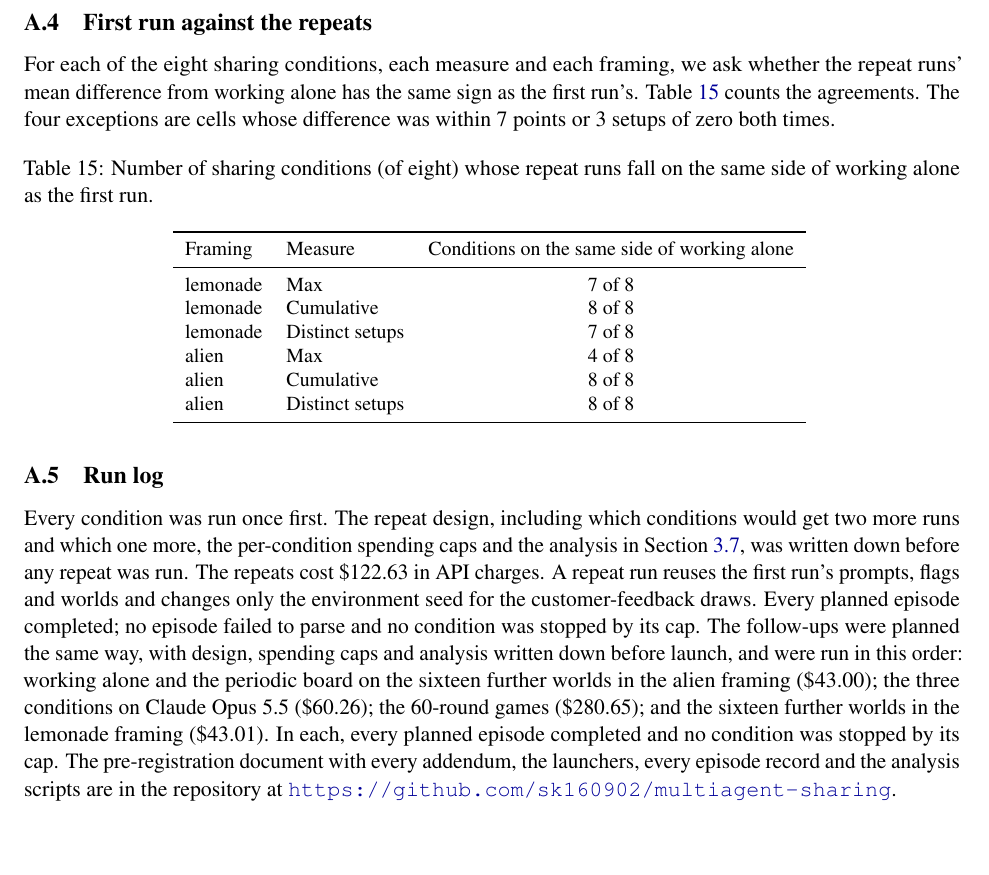
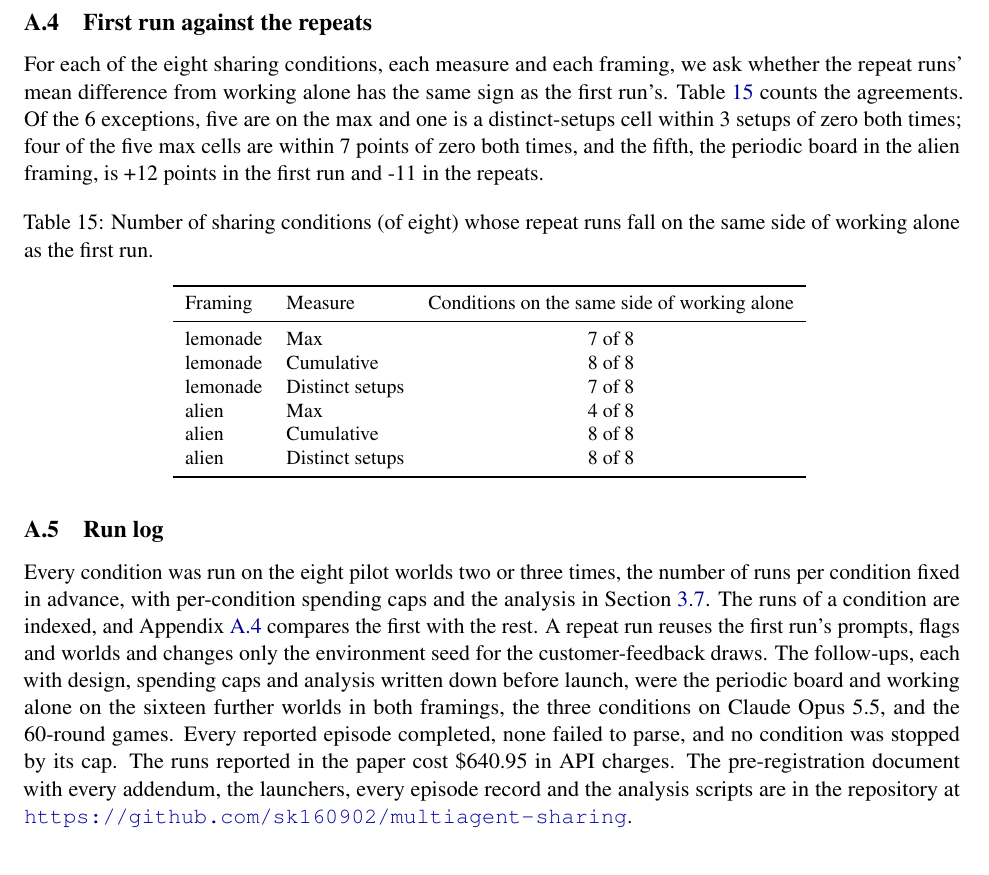
Before and after one commit to sk160902/multiagent-sharing, a LaTeX paper (arxiv/lemonade_sharing_arxiv/main.tex, which reads arxiv/lemonade_sharing_arxiv/sections/appendix.tex): part of page 19 of 19, cut so that both start at the same text. Compiled offline with pdfLaTeX.

Commit message:
Paper: appendix agreement note and run log restated for the reported runs

```diff
--- a/arxiv/lemonade_sharing_arxiv/sections/appendix.tex
+++ b/arxiv/lemonade_sharing_arxiv/sections/appendix.tex
@@ -192,8 +192,10 @@ equally.
 
 For each of the eight sharing conditions, each measure and each framing, we ask whether the repeat runs' mean
 difference from working alone has the same sign as the first run's. Table~\ref{tab:agree} counts the
-agreements. The four exceptions are cells whose difference was within 7 points or 3 setups of zero both
-times.
+agreements. Of the \AgreeExceptions{} exceptions, five are on the max and one is a distinct-setups cell within 3
+setups of zero both times; four of the five max cells are within 7 points of zero both times, and the fifth, the
+periodic board in the alien framing, is \AgreeAliPeriodicFirst{} points in the first run and
+\AgreeAliPeriodicRepeat{} in the repeats.
 
 \begin{table}[H]
   \centering
@@ -205,14 +207,13 @@ times.
 
 \subsection{Run log}\label{app:runs}
 
-Every condition was run once first. The repeat design, including which conditions would get two more runs and
-which one more, the per-condition spending caps and the analysis in Section~\ref{sec:stats}, was written down
-before any repeat was run. The repeats cost \$122.63 in API charges. A repeat run reuses the first run's
-prompts, flags and worlds and changes only the environment seed for the customer-feedback draws. Every planned
-episode completed; no episode failed to parse and no condition was stopped by its cap. The follow-ups were
-planned the same way, with design, spending caps and analysis written down before launch, and were run in
-this order: working alone and the periodic board on the sixteen further worlds in the alien framing
-(\$43.00); the three conditions on Claude Opus 5.5 (\$60.26); the 60-round games (\$280.65); and the sixteen
-further worlds in the lemonade framing (\$43.01). In each, every planned episode completed and no condition was stopped by its cap. The
-pre-registration document with every addendum, the launchers, every episode record and the analysis scripts
+Every condition was run on the eight pilot worlds two or three times, the number of runs per condition fixed in
+advance, with per-condition spending caps and the analysis in Section~\ref{sec:stats}. The runs of a condition are
+indexed, and Appendix~\ref{app:agree} compares the first with the rest. A repeat run reuses the first run's
+prompts, flags and worlds and changes only the environment seed for the customer-feedback draws. The follow-ups,
+each with design, spending caps and analysis written down before launch, were the periodic board and working alone
+on the sixteen further worlds in both framings, the three conditions on Claude Opus 5.5, and the 60-round games.
+Every reported episode completed, none failed to parse, and no condition was stopped by its cap. The runs reported
+in the paper cost \$640.95 in API charges. The pre-registration document with every addendum, the launchers, every
+episode record and the analysis scripts
 are in the repository at \url{https://github.com/sk160902/multiagent-sharing}.
```
